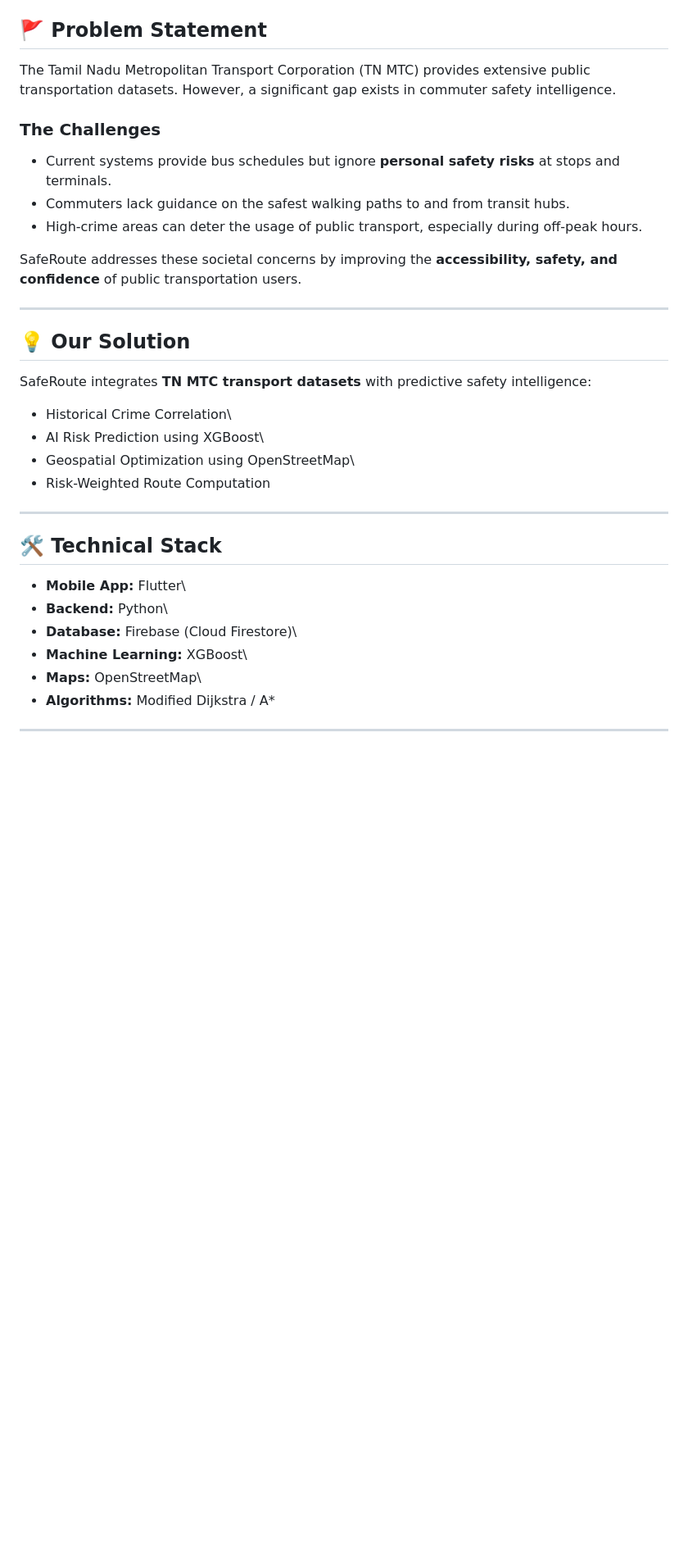
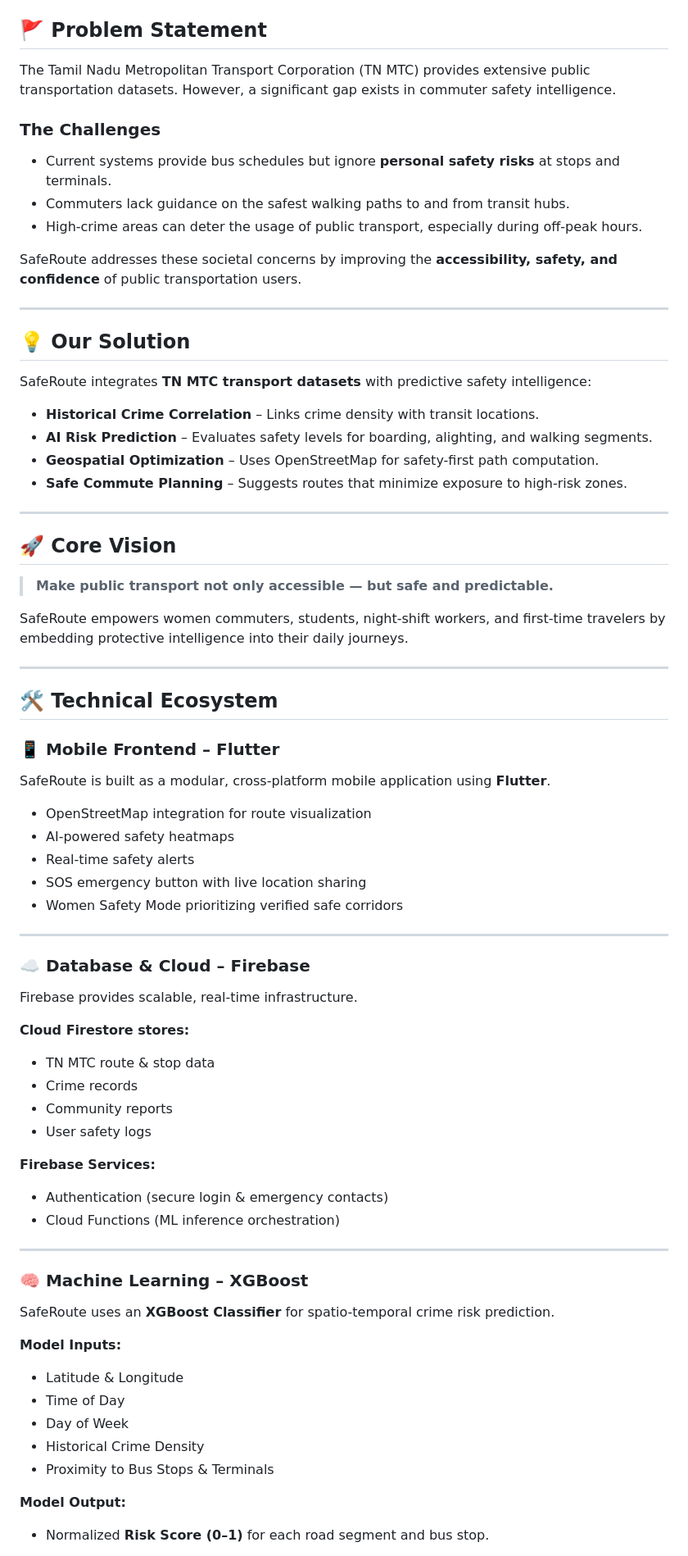
Before and after one commit to santhoshkumar1204/SafeRoute-A-Crime-Aware-Navigation-App, a Markdown page: README.md, the part around one of its changes. Shown at 82% size. GitHub-like rendering; blank space fills up the shorter version.

```diff
--- a/README.md
+++ b/README.md
@@ -6,44 +16,78 @@
 
 ## 🚩 Problem Statement
 
-The Tamil Nadu Metropolitan Transport Corporation (TN MTC) provides
-extensive public transportation datasets. However, a significant gap
-exists in commuter safety intelligence.
+The Tamil Nadu Metropolitan Transport Corporation (TN MTC) provides extensive public transportation datasets. However, a significant gap exists in commuter safety intelligence.
 
 ### The Challenges
 
--   Current systems provide bus schedules but ignore **personal safety
-    risks** at stops and terminals.
--   Commuters lack guidance on the safest walking paths to and from
-    transit hubs.
--   High-crime areas can deter the usage of public transport, especially
-    during off-peak hours.
+- Current systems provide bus schedules but ignore **personal safety risks** at stops and terminals.
+- Commuters lack guidance on the safest walking paths to and from transit hubs.
+- High-crime areas can deter the usage of public transport, especially during off-peak hours.
 
-SafeRoute addresses these societal concerns by improving the
-**accessibility, safety, and confidence** of public transportation
-users.
+SafeRoute addresses these societal concerns by improving the **accessibility, safety, and confidence** of public transportation users.
 
-------------------------------------------------------------------------
+---
 
 ## 💡 Our Solution
 
-SafeRoute integrates **TN MTC transport datasets** with predictive
-safety intelligence:
+SafeRoute integrates **TN MTC transport datasets** with predictive safety intelligence:
 
--   Historical Crime Correlation\
--   AI Risk Prediction using XGBoost\
--   Geospatial Optimization using OpenStreetMap\
--   Risk-Weighted Route Computation
+- **Historical Crime Correlation** – Links crime density with transit locations.
+- **AI Risk Prediction** – Evaluates safety levels for boarding, alighting, and walking segments.
+- **Geospatial Optimization** – Uses OpenStreetMap for safety-first path computation.
+- **Safe Commute Planning** – Suggests routes that minimize exposure to high-risk zones.
 
-------------------------------------------------------------------------
+---
 
-## 🛠️ Technical Stack
+## 🚀 Core Vision
 
--   **Mobile App:** Flutter\
--   **Backend:** Python\
--   **Database:** Firebase (Cloud Firestore)\
--   **Machine Learning:** XGBoost\
--   **Maps:** OpenStreetMap\
--   **Algorithms:** Modified Dijkstra / A\*
+> **Make public transport not only accessible — but safe and predictable.**
 
-------------------------------------------------------------------------
+SafeRoute empowers women commuters, students, night-shift workers, and first-time travelers by embedding protective intelligence into their daily journeys.
+
+---
+
+## 🛠️ Technical Ecosystem
+
+### 📱 Mobile Frontend – Flutter
+
+SafeRoute is built as a modular, cross-platform mobile application using **Flutter**.
+
+- OpenStreetMap integration for route visualization
+- AI-powered safety heatmaps
+- Real-time safety alerts
+- SOS emergency button with live location sharing
+- Women Safety Mode prioritizing verified safe corridors
+
+---
+
+### ☁️ Database & Cloud – Firebase
+
+Firebase provides scalable, real-time infrastructure.
+
+**Cloud Firestore stores:**
+- TN MTC route & stop data
+- Crime records
+- Community reports
+- User safety logs
+
+**Firebase Services:**
+- Authentication (secure login & emergency contacts)
+- Cloud Functions (ML inference orchestration)
+
+---
+
+### 🧠 Machine Learning – XGBoost
+
+SafeRoute uses an **XGBoost Classifier** for spatio-temporal crime risk prediction.
+
+**Model Inputs:**
+- Latitude & Longitude
+- Time of Day
+- Day of Week
+- Historical Crime Density
+- Proximity to Bus Stops & Terminals
+
+**Model Output:**
+- Normalized **Risk Score (0–1)** for each road segment and bus stop.
+
```
Also changed, not shown: other parts of README.md (+54 -87 lines).
